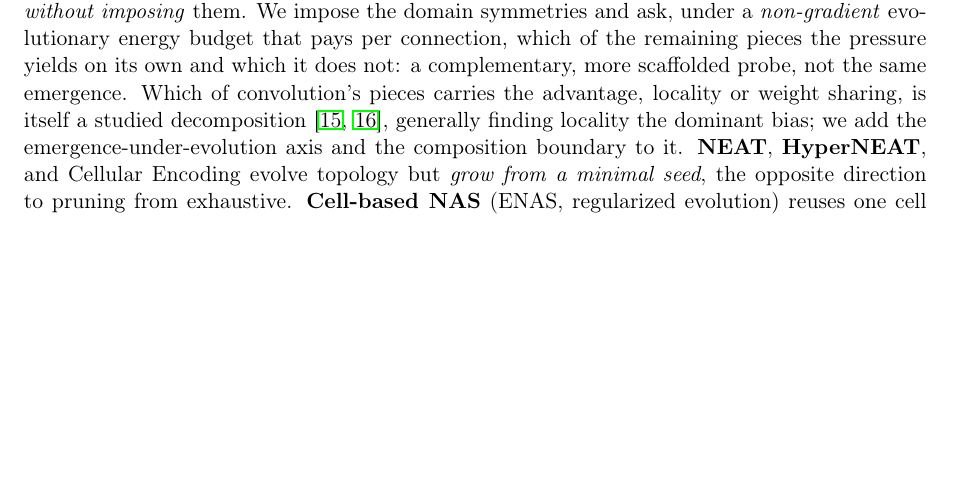
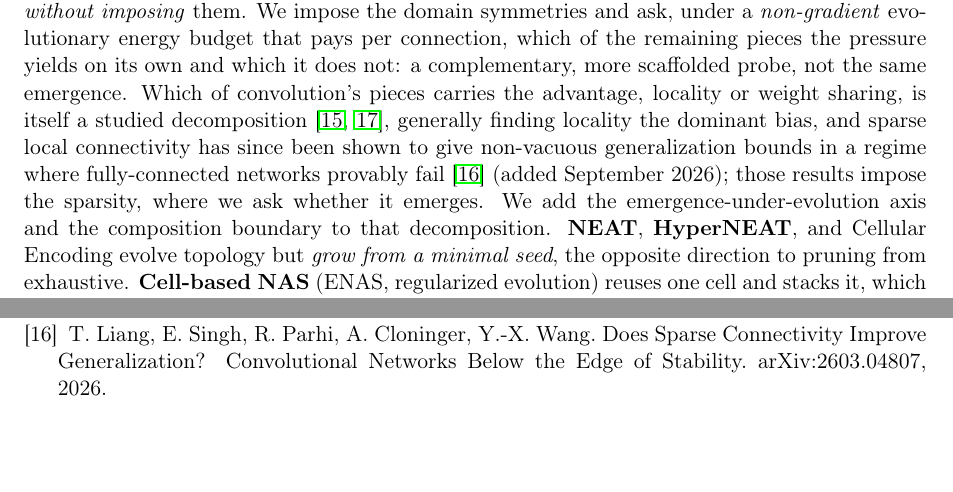
Before and after one commit to Anode1/articles, a LaTeX paper (smbpann/emergence.tex): part of page 10 of 13 before the commit and two parts of pages 10 and 12 of 14 after it, the two joined at a grey line, cut so that both start at the same text, the shorter picture padded with empty space. Compiled offline with pdfLaTeX.

Commit message:
smbpann: dated, abstract under the arXiv cap, Liang et al. 2026 in related work
Co-Authored-By: Claude Fable 5 <noreply@anthropic.com>
Claude-Session: https://claude.ai/code/session_01RZYvnRkUdkrzqWzrWSy3W6

```diff
--- a/smbpann/emergence.tex
+++ b/smbpann/emergence.tex
@@ -12,7 +12,7 @@
 \title{\textbf{The Imposed and Emergent Pieces of Convolution Under an Energy Budget}}
 \author{Vasili Gavrilov\thanks{Independent researcher. Reference implementation:
 \url{https://github.com/Anode1/SMBPANN}.}}
-\date{July 2026}
+\date{First version 21 July 2026; revised 2 September 2026}
 
 \begin{document}
 \maketitle
@@ -449,8 +448,11 @@ from scratch by regularization~\cite{neyshabur}; those results obtain locality a
 evolutionary energy budget that pays per connection, which of the remaining pieces the pressure yields on
 its own and which it does not: a complementary, more scaffolded probe, not the same emergence. Which of
 convolution's pieces carries the advantage, locality or weight sharing, is itself a studied
-decomposition~\cite{indbias,localshare}, generally finding locality the dominant bias; we add the
-emergence-under-evolution axis and the composition boundary to it. \textbf{NEAT}, \textbf{HyperNEAT}, and
+decomposition~\cite{indbias,localshare}, generally finding locality the dominant bias, and sparse local
+connectivity has since been shown to give non-vacuous generalization bounds in a regime where
+fully-connected networks provably fail~\cite{liang2026} (added September 2026); those results impose the
+sparsity, where we ask whether it emerges. We add the emergence-under-evolution axis and the composition
+boundary to that decomposition. \textbf{NEAT}, \textbf{HyperNEAT}, and
 Cellular Encoding evolve topology but \emph{grow from a minimal seed}, the opposite direction to pruning
 from exhaustive. \textbf{Cell-based NAS} (ENAS, regularized evolution) reuses one cell and stacks it,
 which our reuse observations echo. The essential difference is the \emph{use} of the GA: evolutionary NAS
@@ -584,6 +586,8 @@ Statistics paragraph. \texttt{./pairstat -{}-selftest} checks it against hand-co
  learning a sparse code for natural images. \emph{Nature} 381, 1996.
 \bibitem{indbias} Z.~Wang, L.~Wu. Theoretical Analysis of Inductive Biases in Deep Convolutional Networks.
  \emph{NeurIPS} 2023.
+\bibitem{liang2026} T.~Liang, E.~Singh, R.~Parhi, A.~Cloninger, Y.-X.~Wang. Does Sparse Connectivity Improve
+Generalization? Convolutional Networks Below the Edge of Stability. arXiv:2603.04807, 2026.
 \bibitem{localshare} A.~Lahoti, S.~Karp, E.~Winston, A.~Singh, Y.~Li. Role of Locality and Weight Sharing in
  Image-Based Tasks: A Sample Complexity Separation between CNNs, LCNs, and FCNs. arXiv:2403.15707, 2024.
 \bibitem{djw2002} S.~Droste, T.~Jansen, I.~Wegener. On the analysis of the (1+1) evolutionary algorithm.
```
Also changed, not shown: smbpann/emergence.pdf, smbpann/emergence.tex (13 more changed lines).
